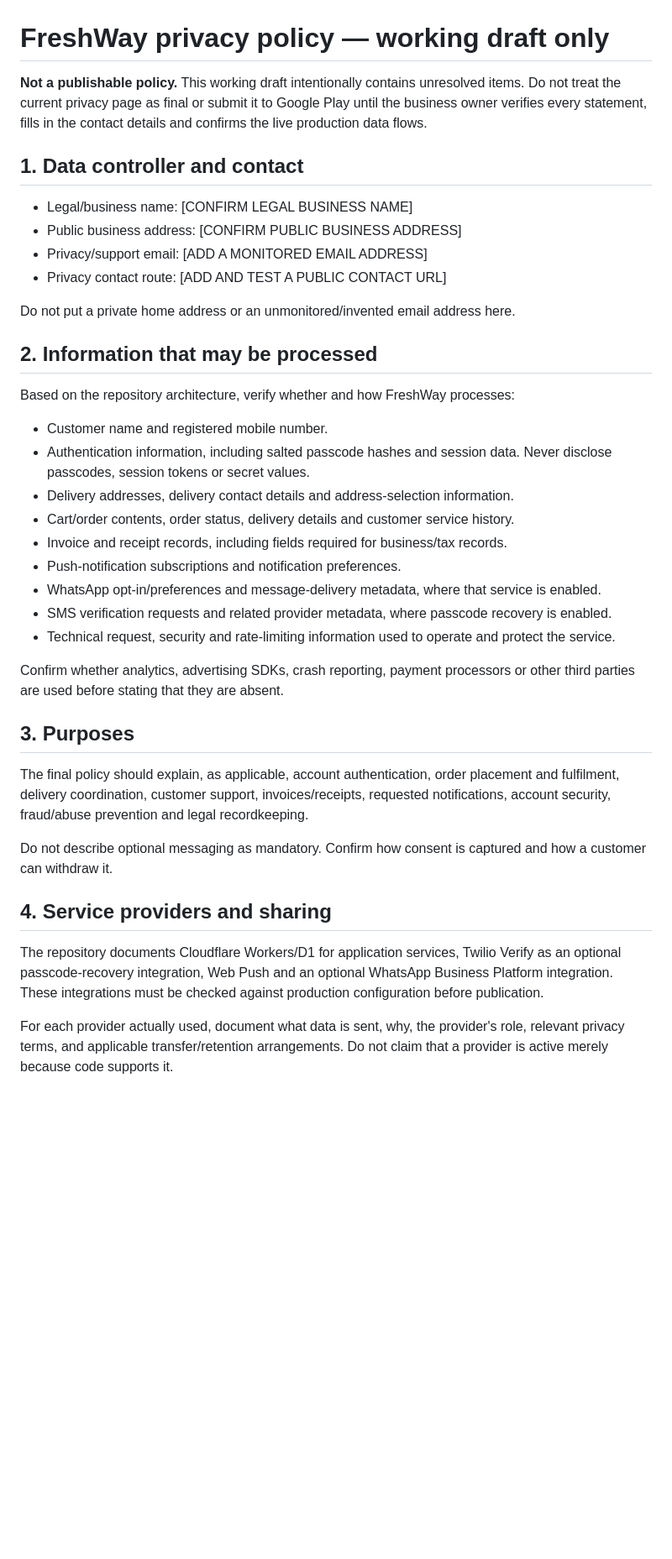
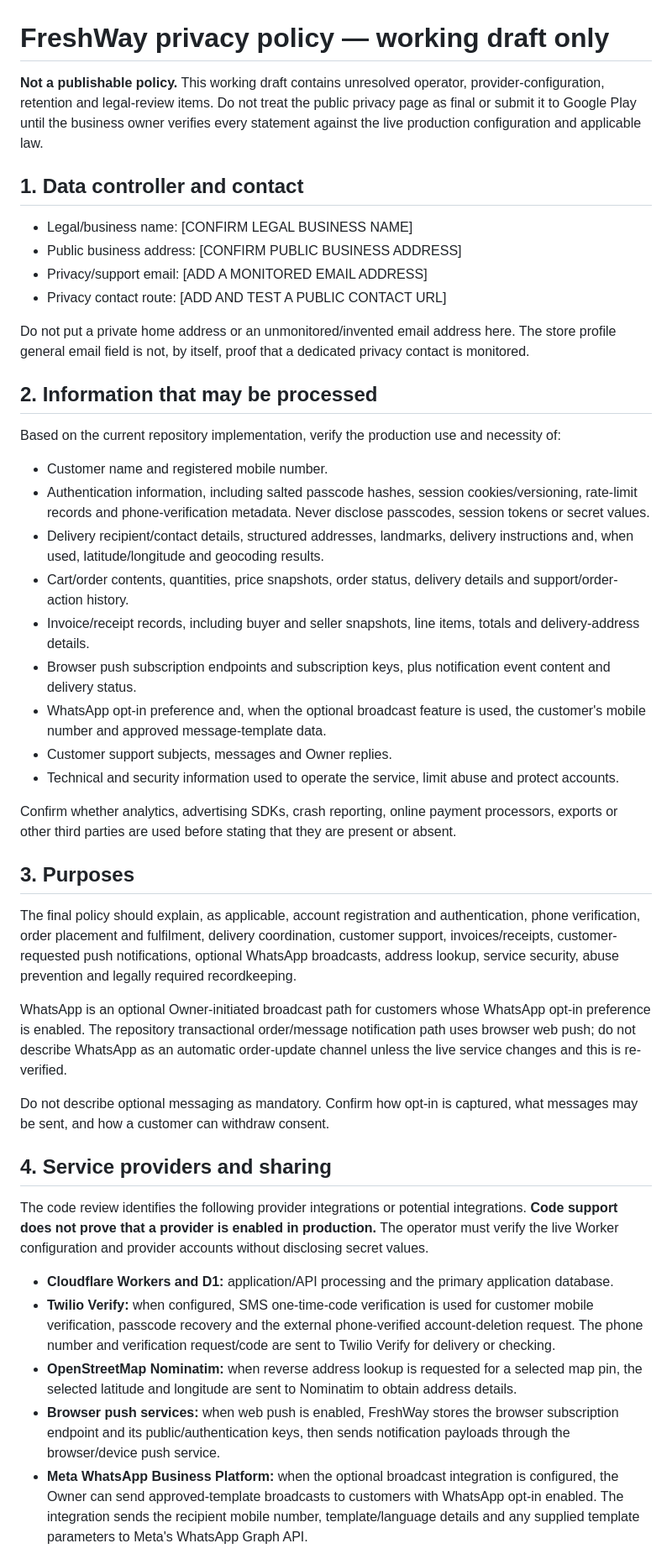
Before and after one commit to nagapurinarayana-ship-it/freshway, a Markdown page: play-store/PRIVACY_POLICY_DRAFT.md, the part around one of its changes. Shown at 84% size. Rendered like a GitHub page; blank space fills up the shorter version.

```diff
--- a/play-store/PRIVACY_POLICY_DRAFT.md
+++ b/play-store/PRIVACY_POLICY_DRAFT.md
@@ -1,6 +1,6 @@
 # FreshWay privacy policy — working draft only
 
-**Not a publishable policy.** This working draft intentionally contains unresolved items. Do not treat the current privacy page as final or submit it to Google Play until the business owner verifies every statement, fills in the contact details and confirms the live production data flows.
+**Not a publishable policy.** This working draft contains unresolved operator, provider-configuration, retention and legal-review items. Do not treat the public privacy page as final or submit it to Google Play until the business owner verifies every statement against the live production configuration and applicable law.
 
 ## 1. Data controller and contact
 
@@ -9,33 +9,39 @@
 - Privacy/support email: [ADD A MONITORED EMAIL ADDRESS]
 - Privacy contact route: [ADD AND TEST A PUBLIC CONTACT URL]
 
-Do not put a private home address or an unmonitored/invented email address here.
+Do not put a private home address or an unmonitored/invented email address here. The store profile general email field is not, by itself, proof that a dedicated privacy contact is monitored.
 
 ## 2. Information that may be processed
 
-Based on the repository architecture, verify whether and how FreshWay processes:
+Based on the current repository implementation, verify the production use and necessity of:
 
 - Customer name and registered mobile number.
-- Authentication information, including salted passcode hashes and session data. Never disclose passcodes, session tokens or secret values.
-- Delivery addresses, delivery contact details and address-selection information.
-- Cart/order contents, order status, delivery details and customer service history.
-- Invoice and receipt records, including fields required for business/tax records.
-- Push-notification subscriptions and notification preferences.
-- WhatsApp opt-in/preferences and message-delivery metadata, where that service is enabled.
-- SMS verification requests and related provider metadata, where passcode recovery is enabled.
-- Technical request, security and rate-limiting information used to operate and protect the service.
+- Authentication information, including salted passcode hashes, session cookies/versioning, rate-limit records and phone-verification metadata. Never disclose passcodes, session tokens or secret values.
+- Delivery recipient/contact details, structured addresses, landmarks, delivery instructions and, when used, latitude/longitude and geocoding results.
+- Cart/order contents, quantities, price snapshots, order status, delivery details and support/order-action history.
+- Invoice/receipt records, including buyer and seller snapshots, line items, totals and delivery-address details.
+- Browser push subscription endpoints and subscription keys, plus notification event content and delivery status.
+- WhatsApp opt-in preference and, when the optional broadcast feature is used, the customer's mobile number and approved message-template data.
+- Customer support subjects, messages and Owner replies.
+- Technical and security information used to operate the service, limit abuse and protect accounts.
 
-Confirm whether analytics, advertising SDKs, crash reporting, payment processors or other third parties are used before stating that they are absent.
+Confirm whether analytics, advertising SDKs, crash reporting, online payment processors, exports or other third parties are used before stating that they are present or absent.
 
 ## 3. Purposes
 
-The final policy should explain, as applicable, account authentication, order placement and fulfilment, delivery coordination, customer support, invoices/receipts, requested notifications, account security, fraud/abuse prevention and legal recordkeeping.
+The final policy should explain, as applicable, account registration and authentication, phone verification, order placement and fulfilment, delivery coordination, customer support, invoices/receipts, customer-requested push notifications, optional WhatsApp broadcasts, address lookup, service security, abuse prevention and legally required recordkeeping.
 
-Do not describe optional messaging as mandatory. Confirm how consent is captured and how a customer can withdraw it.
+WhatsApp is an optional Owner-initiated broadcast path for customers whose WhatsApp opt-in preference is enabled. The repository transactional order/message notification path uses browser web push; do not describe WhatsApp as an automatic order-update channel unless the live service changes and this is re-verified.
+
+Do not describe optional messaging as mandatory. Confirm how opt-in is captured, what messages may be sent, and how a customer can withdraw consent.
 
 ## 4. Service providers and sharing
 
-The repository documents Cloudflare Workers/D1 for application services, Twilio Verify as an optional passcode-recovery integration, Web Push and an optional WhatsApp Business Platform integration. These integrations must be checked against production configuration before publication.
+The code review identifies the following provider integrations or potential integrations. **Code support does not prove that a provider is enabled in production.** The operator must verify the live Worker configuration and provider accounts without disclosing secret values.
 
-For each provider actually used, document what data is sent, why, the provider's role, relevant privacy terms, and applicable transfer/retention arrangements. Do not claim that a provider is active merely because code supports it.
+- **Cloudflare Workers and D1:** application/API processing and the primary application database.
+- **Twilio Verify:** when configured, SMS one-time-code verification is used for customer mobile verification, passcode recovery and the external phone-verified account-deletion request. The phone number and verification request/code are sent to Twilio Verify for delivery or checking.
+- **OpenStreetMap Nominatim:** when reverse address lookup is requested for a selected map pin, the selected latitude and longitude are sent to Nominatim to obtain address details.
+- **Browser push services:** when web push is enabled, FreshWay stores the browser subscription endpoint and its public/authentication keys, then sends notification payloads through the browser/device push service.
+- **Meta WhatsApp Business Platform:** when the optional broadcast integration is configured, the Owner can send approved-template broadcasts to customers with WhatsApp opt-in enabled. The integration sends the recipient mobile number, template/language details and any supplied template parameters to Meta's WhatsApp Graph API.
 
```
Also changed, not shown: other parts of play-store/PRIVACY_POLICY_DRAFT.md (+28 -11 lines), play-store/PRIVACY_DATA_FLOW_AUDIT.md (added, +55 -0 lines).
